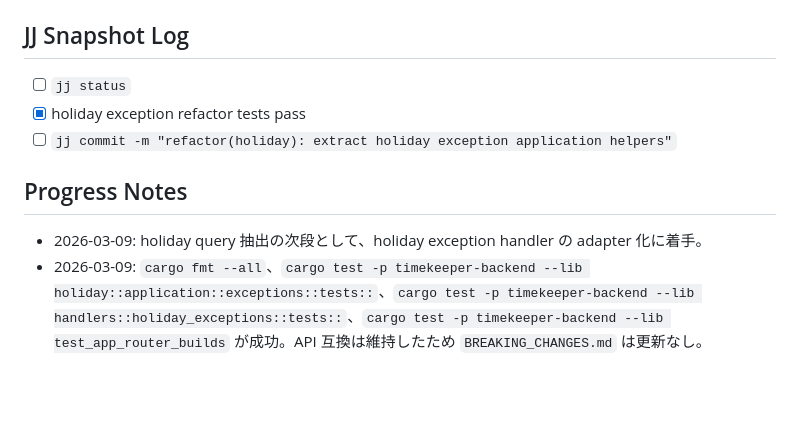
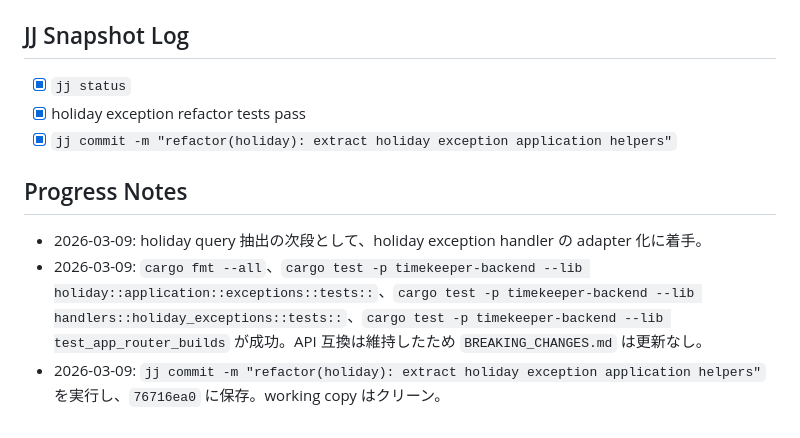
Before and after one commit to MarchRaBBiT/timekeeper, a Markdown page: .agent/PLANS.md, the part around the change. GitHub-like rendering; blank space fills up the shorter version.

Commit message:
chore(plan): update holiday exception exec plan log

```diff
--- a/.agent/PLANS.md
+++ b/.agent/PLANS.md
@@ -1121,10 +1121,11 @@
 - [x] `cargo test -p timekeeper-backend --lib test_app_router_builds`
 
 ## JJ Snapshot Log
-- [ ] `jj status`
+- [x] `jj status`
 - [x] holiday exception refactor tests pass
-- [ ] `jj commit -m "refactor(holiday): extract holiday exception application helpers"`
+- [x] `jj commit -m "refactor(holiday): extract holiday exception application helpers"`
 
 ## Progress Notes
 - 2026-03-09: holiday query 抽出の次段として、holiday exception handler の adapter 化に着手。
 - 2026-03-09: `cargo fmt --all`、`cargo test -p timekeeper-backend --lib holiday::application::exceptions::tests::`、`cargo test -p timekeeper-backend --lib handlers::holiday_exceptions::tests::`、`cargo test -p timekeeper-backend --lib test_app_router_builds` が成功。API 互換は維持したため `BREAKING_CHANGES.md` は更新なし。
+- 2026-03-09: `jj commit -m "refactor(holiday): extract holiday exception application helpers"` を実行し、`76716ea0` に保存。working copy はクリーン。
```
